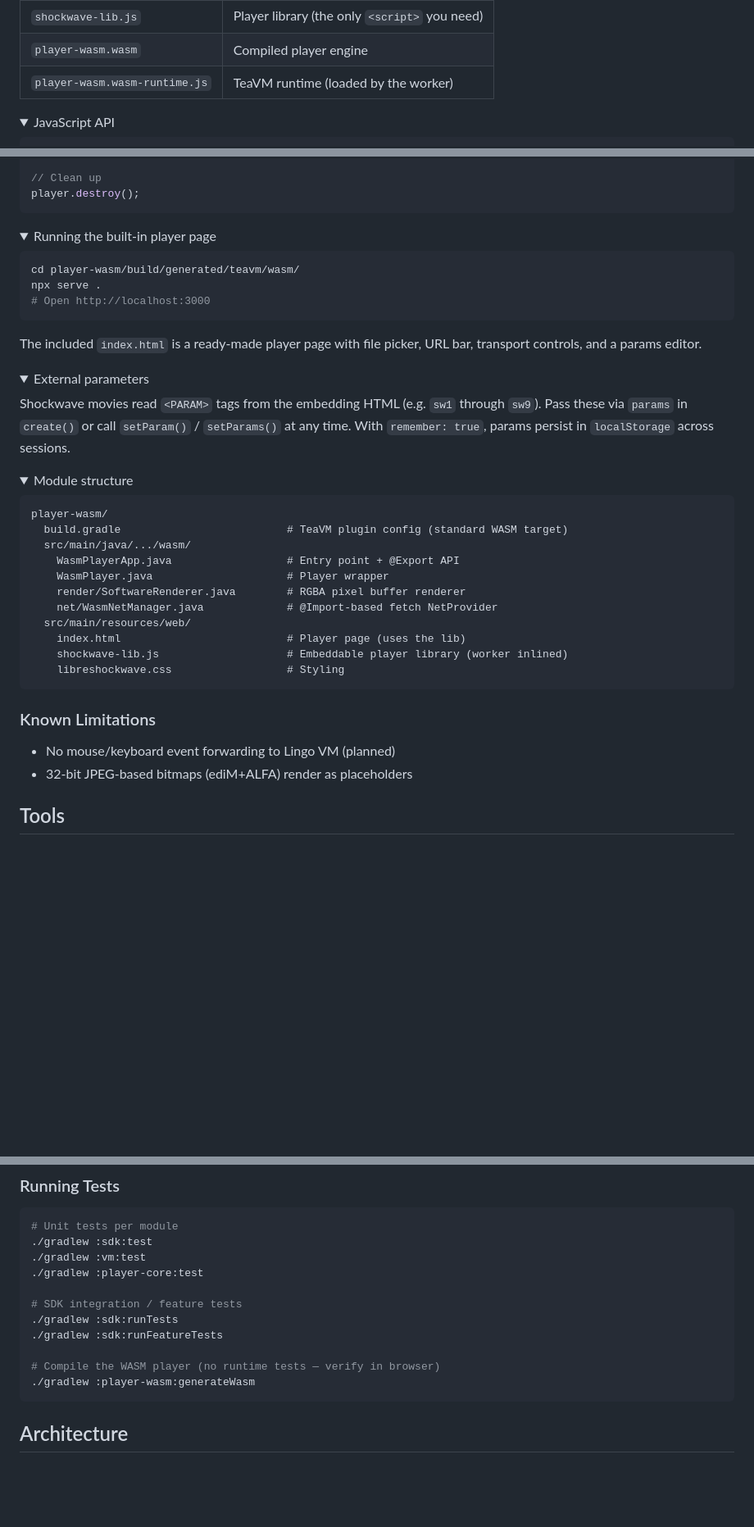
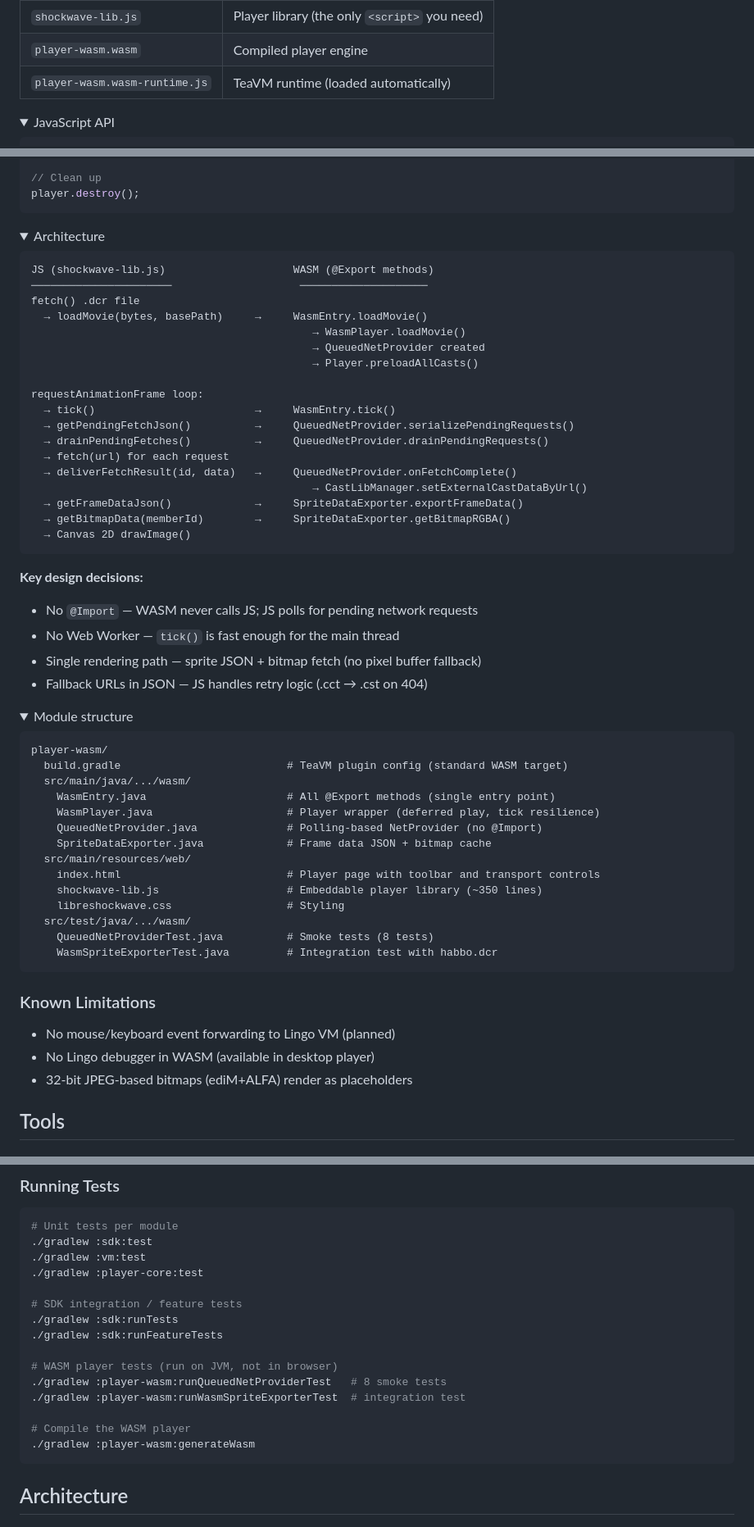
Before and after one commit to Quackster/LibreShockwave, a Markdown page: README.md, 3 parts joined by grey strips. Shown at 82% size. GitHub-like rendering; folded sections open; blank space fills up the shorter version.

````diff
--- a/README.md
+++ b/README.md
@@ -449,7 +472,7 @@ The following files must be served from the same directory as the script:
 |------|---------|
 | `shockwave-lib.js` | Player library (the only `<script>` you need) |
 | `player-wasm.wasm` | Compiled player engine |
-| `player-wasm.wasm-runtime.js` | TeaVM runtime (loaded by the worker) |
+| `player-wasm.wasm-runtime.js` | TeaVM runtime (loaded automatically) |
 
 <details>
 <summary>JavaScript API</summary>
@@ -493,22 +516,34 @@ player.destroy();
 </details>
 
 <details>
-<summary>Running the built-in player page</summary>
+<summary>Architecture</summary>
 
-```bash
-cd player-wasm/build/generated/teavm/wasm/
-npx serve .
-# Open http://localhost:3000
+```
+JS (shockwave-lib.js)                    WASM (@Export methods)
+──────────────────────                    ────────────────────
+fetch() .dcr file
+  → loadMovie(bytes, basePath)     →     WasmEntry.loadMovie()
+                                            → WasmPlayer.loadMovie()
+                                            → QueuedNetProvider created
+                                            → Player.preloadAllCasts()
+
+requestAnimationFrame loop:
+  → tick()                         →     WasmEntry.tick()
+  → getPendingFetchJson()          →     QueuedNetProvider.serializePendingRequests()
+  → drainPendingFetches()          →     QueuedNetProvider.drainPendingRequests()
+  → fetch(url) for each request
+  → deliverFetchResult(id, data)   →     QueuedNetProvider.onFetchComplete()
+                                            → CastLibManager.setExternalCastDataByUrl()
+  → getFrameDataJson()             →     SpriteDataExporter.exportFrameData()
+  → getBitmapData(memberId)        →     SpriteDataExporter.getBitmapRGBA()
+  → Canvas 2D drawImage()
 ```
 
-The included `index.html` is a ready-made player page with file picker, URL bar, transport controls, and a params editor.
-
-</details>
-
-<details>
-<summary>External parameters</summary>
-
-Shockwave movies read `<PARAM>` tags from the embedding HTML (e.g. `sw1` through `sw9`). Pass these via `params` in `create()` or call `setParam()` / `setParams()` at any time. With `remember: true`, params persist in `localStorage` across sessions.
+**Key design decisions:**
+- No `@Import` — WASM never calls JS; JS polls for pending network requests
+- No Web Worker — `tick()` is fast enough for the main thread
+- Single rendering path — sprite JSON + bitmap fetch (no pixel buffer fallback)
+- Fallback URLs in JSON — JS handles retry logic (.cct → .cst on 404)
 
 </details>
 
@@ -519,14 +554,17 @@ Shockwave movies read `<PARAM>` tags from the embedding HTML (e.g. `sw1` through
 player-wasm/
   build.gradle                          # TeaVM plugin config (standard WASM target)
   src/main/java/.../wasm/
-    WasmPlayerApp.java                  # Entry point + @Export API
-    WasmPlayer.java                     # Player wrapper
-    render/SoftwareRenderer.java        # RGBA pixel buffer renderer
-    net/WasmNetManager.java             # @Import-based fetch NetProvider
+    WasmEntry.java                      # All @Export methods (single entry point)
+    WasmPlayer.java                     # Player wrapper (deferred play, tick resilience)
+    QueuedNetProvider.java              # Polling-based NetProvider (no @Import)
+    SpriteDataExporter.java             # Frame data JSON + bitmap cache
   src/main/resources/web/
-    index.html                          # Player page (uses the lib)
-    shockwave-lib.js                    # Embeddable player library (worker inlined)
+    index.html                          # Player page with toolbar and transport controls
+    shockwave-lib.js                    # Embeddable player library (~350 lines)
     libreshockwave.css                  # Styling
+  src/test/java/.../wasm/
+    QueuedNetProviderTest.java          # Smoke tests (8 tests)
+    WasmSpriteExporterTest.java         # Integration test with habbo.dcr
 ```
 
 </details>
@@ -534,6 +572,7 @@ player-wasm/
 ### Known Limitations
 
 - No mouse/keyboard event forwarding to Lingo VM (planned)
+- No Lingo debugger in WASM (available in desktop player)
 - 32-bit JPEG-based bitmaps (ediM+ALFA) render as placeholders
 
 ## Tools
@@ -556,7 +595,11 @@ player-wasm/
 ./gradlew :sdk:runTests
 ./gradlew :sdk:runFeatureTests
 
-# Compile the WASM player (no runtime tests — verify in browser)
+# WASM player tests (run on JVM, not in browser)
+./gradlew :player-wasm:runQueuedNetProviderTest   # 8 smoke tests
+./gradlew :player-wasm:runWasmSpriteExporterTest  # integration test
+
+# Compile the WASM player
 ./gradlew :player-wasm:generateWasm
 ```
 
````
Also changed, not shown: other parts of README.md (+23 -0 lines).
